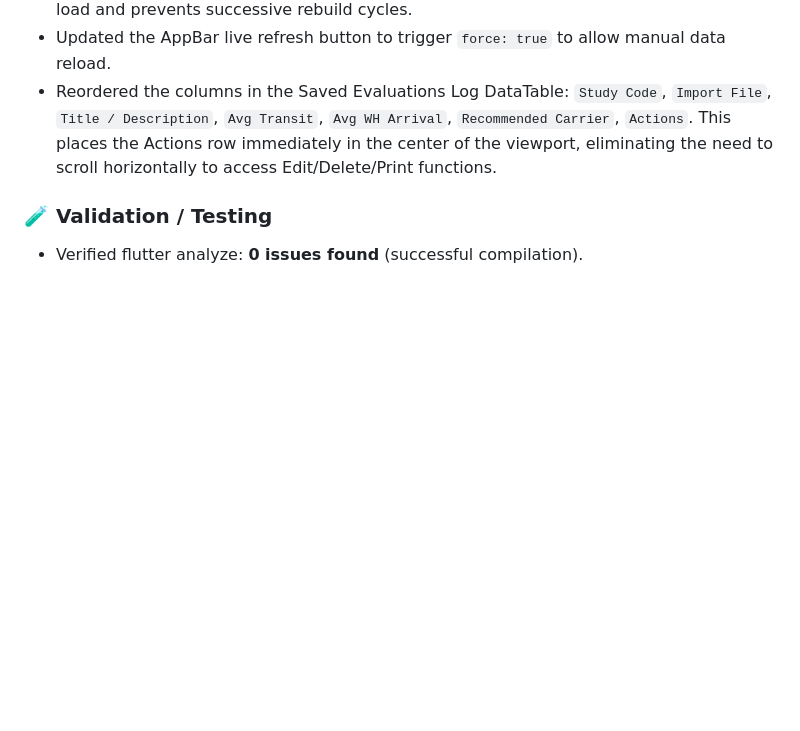
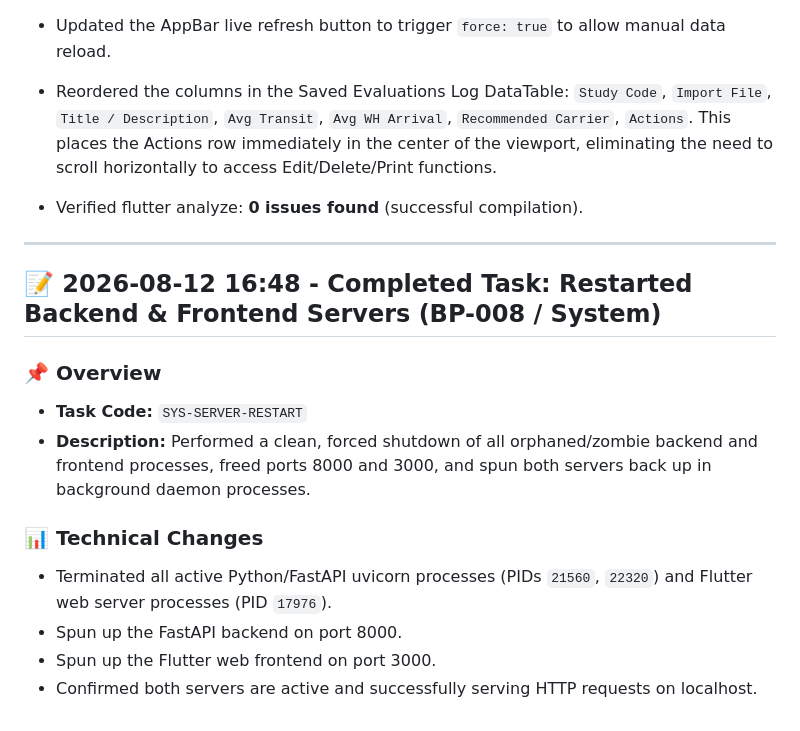
Before and after one commit to ahmedsalahsorour88/import_flow, a Markdown page: history/2026-08-12.md, the part around the change. GitHub-like rendering; blank space fills up the shorter version.

Commit message:
docs: document server restart in history log

```diff
--- a/history/2026-08-12.md
+++ b/history/2026-08-12.md
@@ -148,5 +148,18 @@
 - Updated the AppBar live refresh button to trigger `force: true` to allow manual data reload.
 - Reordered the columns in the Saved Evaluations Log DataTable: `Study Code`, `Import File`, `Title / Description`, `Avg Transit`, `Avg WH Arrival`, `Recommended Carrier`, `Actions`. This places the Actions row immediately in the center of the viewport, eliminating the need to scroll horizontally to access Edit/Delete/Print functions.
 
-### 🧪 Validation / Testing
 - Verified flutter analyze: **0 issues found** (successful compilation).
+
+---
+
+## 📝 2026-08-12 16:48 - Completed Task: Restarted Backend & Frontend Servers (BP-008 / System)
+
+### 📌 Overview
+- **Task Code:** `SYS-SERVER-RESTART`
+- **Description:** Performed a clean, forced shutdown of all orphaned/zombie backend and frontend processes, freed ports 8000 and 3000, and spun both servers back up in background daemon processes.
+
+### 📊 Technical Changes
+- Terminated all active Python/FastAPI uvicorn processes (PIDs `21560`, `22320`) and Flutter web server processes (PID `17976`).
+- Spun up the FastAPI backend on port 8000.
+- Spun up the Flutter web frontend on port 3000.
+- Confirmed both servers are active and successfully serving HTTP requests on localhost.
```
